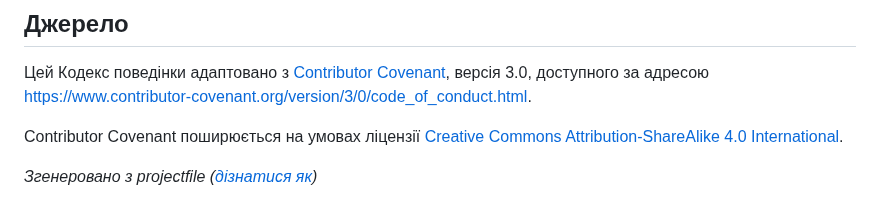
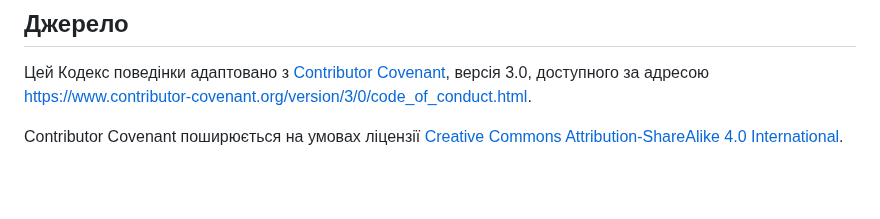
Before and after one commit to projectfile-org/ci, a Markdown page: docs/uk/CODE_OF_CONDUCT.md, the part around the change. Drawn GitHub-style; blank space fills up the shorter version.

Commit message:
docs: cleanup code of conduct

```diff
--- a/docs/uk/CODE_OF_CONDUCT.md
+++ b/docs/uk/CODE_OF_CONDUCT.md
@@ -86,6 +86,4 @@ Contributor Covenant поширюється на умовах ліцензії
 
 [homepage]: https://www.contributor-covenant.org
 [CC-BY-SA]: https://creativecommons.org/licenses/by-sa/4.0/
-
-*Згенеровано з projectfile ([дізнатися як](https://projectfile.org/how-to/code-of-conduct))*
 <!-- textlint-enable -->
```
Also changed, not shown: CODE_OF_CONDUCT.md (+0 -2 lines), docs/es/CODE_OF_CONDUCT.md (+0 -2 lines).
